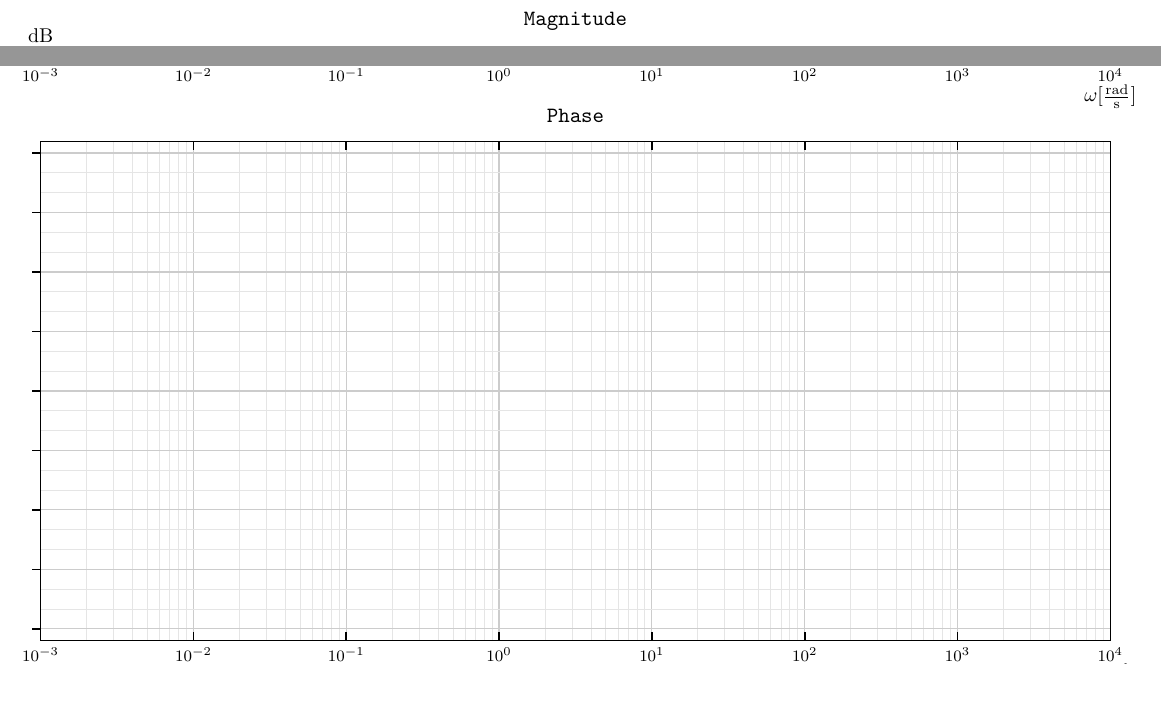
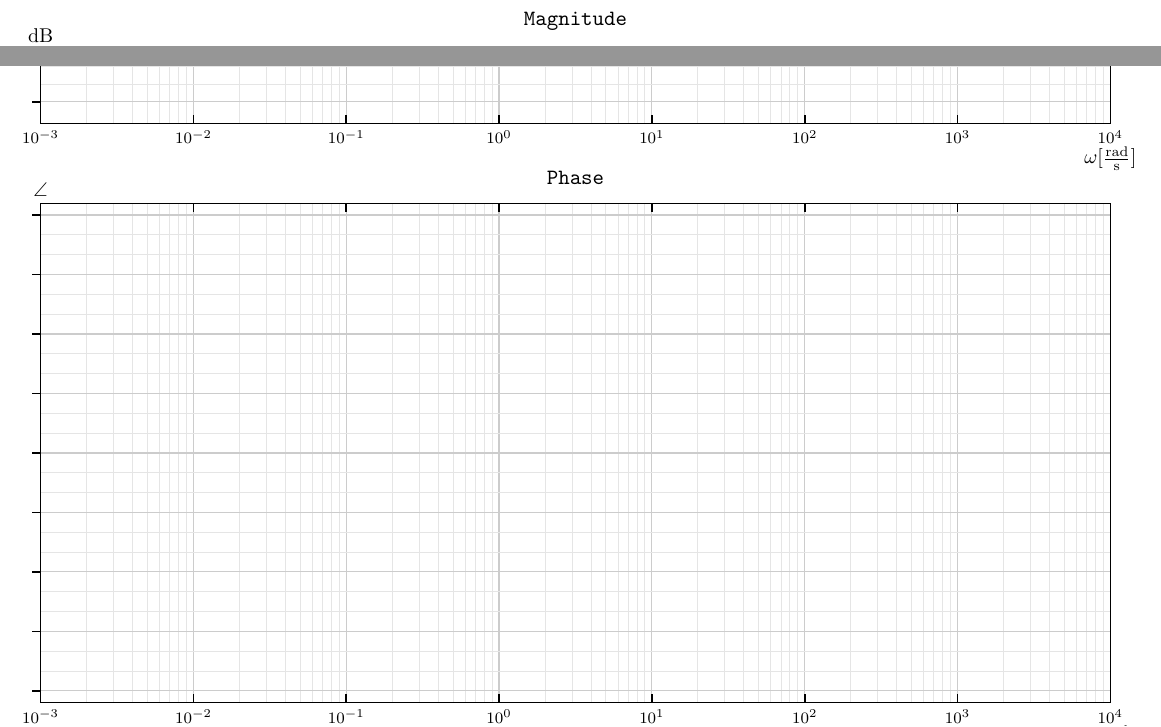
Before and after one commit to barsa-net/bode-plot-paper, a LaTeX paper (bode-plot.tex): two parts of the page, joined at a grey line, cut so that both start at the same text, the shorter picture padded with empty space. Compiled offline with pdfLaTeX.

Commit message:
Add angle y label

```diff
--- a/bode-plot.tex
+++ b/bode-plot.tex
@@ -54,6 +54,8 @@
 				axis line style={latex-latex},
 				xlabel={$\omega$[\si[per-mode=fraction]{\radian\per\second}]},
 				xlabel style={at={(ticklabel* cs:1,8)},anchor=north},
+				ylabel={$\angle$},
+				ylabel style={rotate=-90,at={(ticklabel* cs:1)},anchor=south},
 				xmin=1e-3,xmax=1e4,
 				ymin=-180,ymax=180,
 				enlarge y limits=0.025,
```
